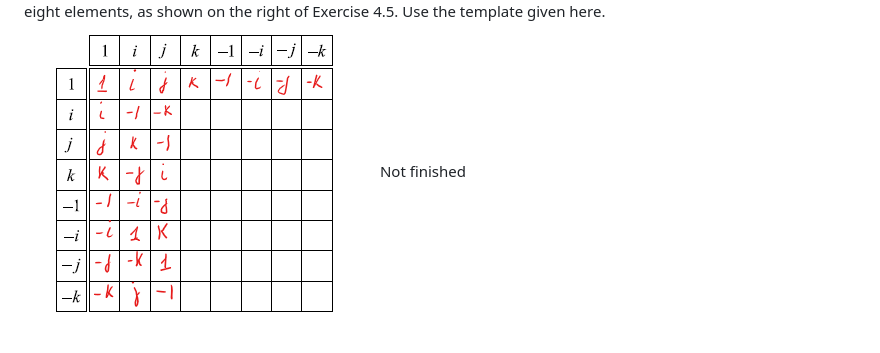
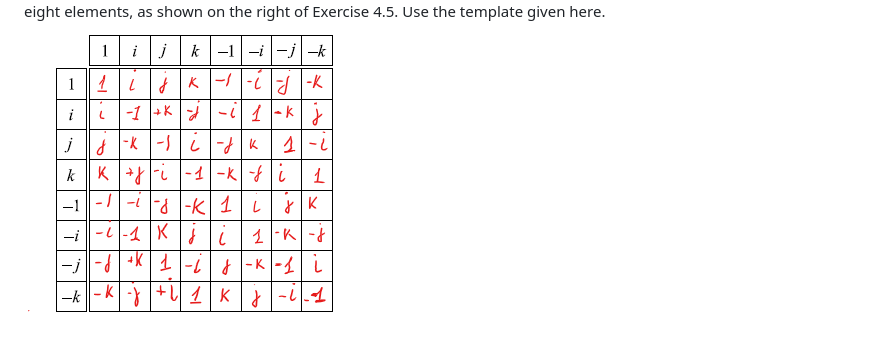
Before and after one commit to lchudinov/visual-group-theory, a Markdown page: 4.5 Exercises.md, the part around the change. GitHub-like rendering; pictures changed too: 4.5 Exercise 4.6b.png.

Commit message:
Exercise 4.6

```diff
--- a/4.5 Exercises.md
+++ b/4.5 Exercises.md
@@ -95,4 +95,4 @@ First, I find the element x, then follow the blue arrow, then the red arrow.
 ![Image](4.5%20Exercise%204.6a.png)
 (b) Q4, the quaternion group with eight elements, as shown on the right of Exercise 4.5.
 Use the template given here.
-![Image](4.5%20Exercise%204.6b.png) Not finished
+![Image](4.5%20Exercise%204.6b.png)
```
